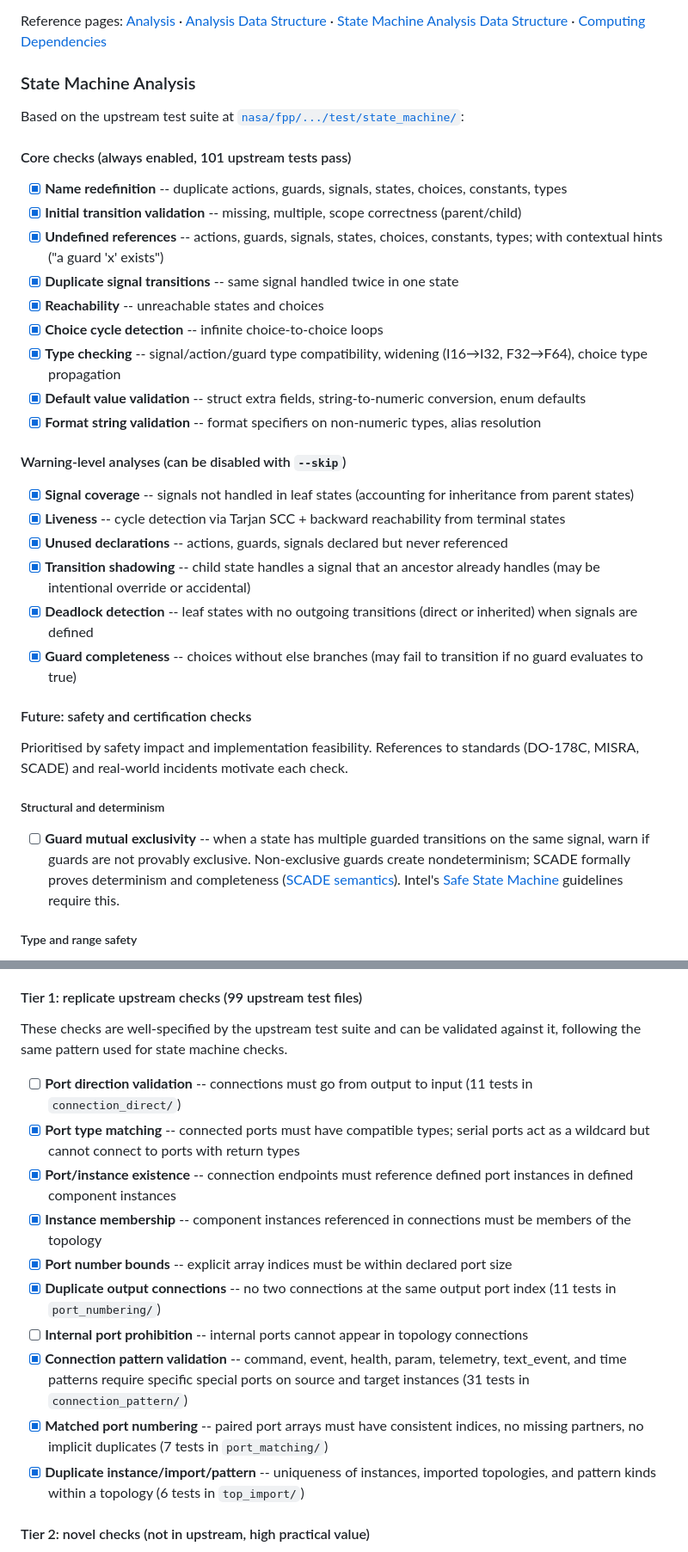
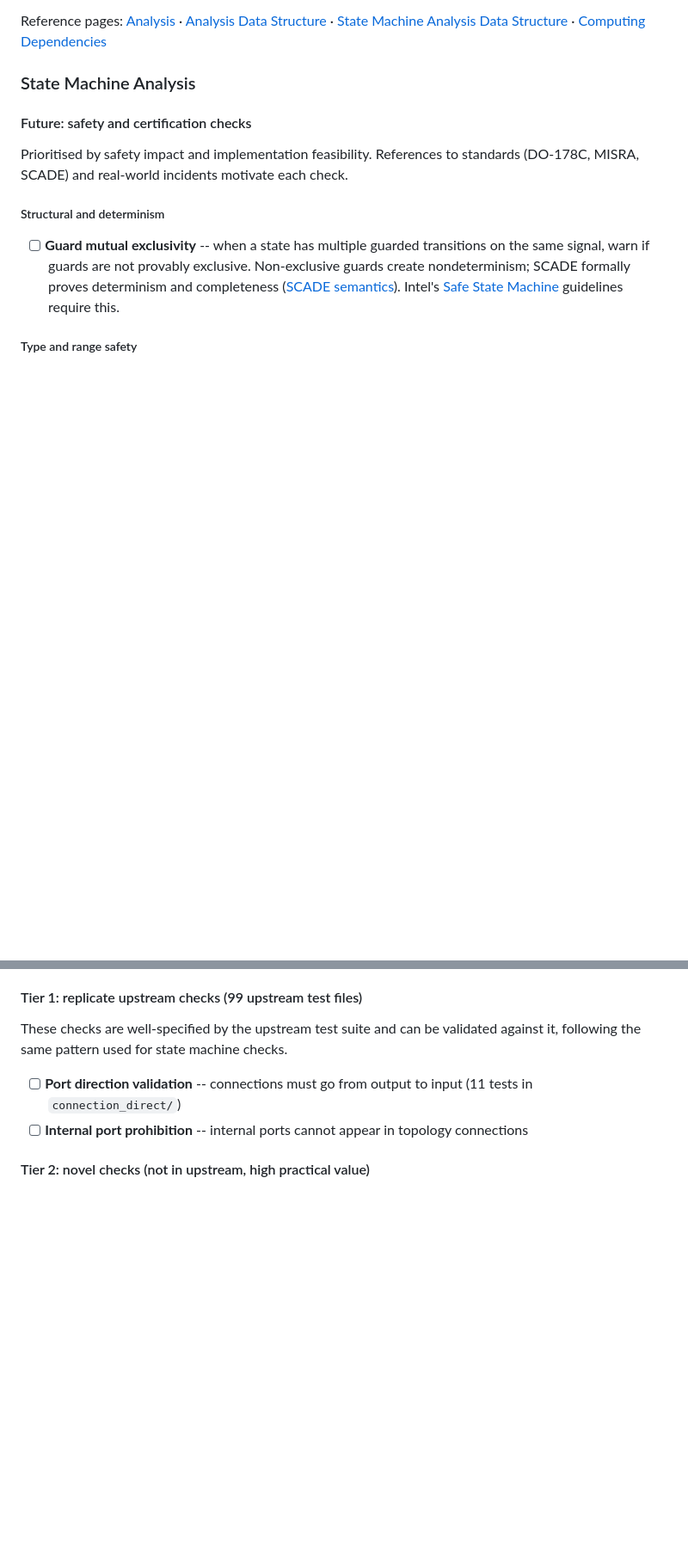
Before and after one commit to parsimoni-labs/ocaml-fpp, a Markdown page: TODO.md, 2 parts joined by grey strips. Shown at 86% size. GitHub-like rendering; blank space fills up the shorter version.

Commit message:
Remove completed items from TODO
Drop all [x] entries: state machine core checks, warning-level
analyses, UML "already implemented" list, completed topology Tier 1
items, component validation section, and SM→DOT visualisation.

```diff
--- a/TODO.md
+++ b/TODO.md
@@ -44,42 +44,6 @@ Reference pages:
 [Computing Dependencies](https://github.com/nasa/fpp/wiki/Computing-Dependencies)
 
 ### State Machine Analysis
-
-Based on the upstream test suite at [`nasa/fpp/.../test/state_machine/`](https://github.com/nasa/fpp/tree/main/compiler/tools/fpp-check/test/state_machine):
-
-#### Core checks (always enabled, 101 upstream tests pass)
-
-- [x] **Name redefinition** -- duplicate actions, guards, signals, states,
-      choices, constants, types
-- [x] **Initial transition validation** -- missing, multiple, scope
-      correctness (parent/child)
-- [x] **Undefined references** -- actions, guards, signals, states, choices,
-      constants, types; with contextual hints ("a guard 'x' exists")
-- [x] **Duplicate signal transitions** -- same signal handled twice in one
-      state
-- [x] **Reachability** -- unreachable states and choices
-- [x] **Choice cycle detection** -- infinite choice-to-choice loops
-- [x] **Type checking** -- signal/action/guard type compatibility, widening
-      (I16→I32, F32→F64), choice type propagation
-- [x] **Default value validation** -- struct extra fields, string-to-numeric
-      conversion, enum defaults
-- [x] **Format string validation** -- format specifiers on non-numeric types,
-      alias resolution
-
-#### Warning-level analyses (can be disabled with `--skip`)
-
-- [x] **Signal coverage** -- signals not handled in leaf states (accounting
-      for inheritance from parent states)
-- [x] **Liveness** -- cycle detection via Tarjan SCC + backward reachability
-      from terminal states
-- [x] **Unused declarations** -- actions, guards, signals declared but never
-      referenced
-- [x] **Transition shadowing** -- child state handles a signal that an
-      ancestor already handles (may be intentional override or accidental)
-- [x] **Deadlock detection** -- leaf states with no outgoing transitions
-      (direct or inherited) when signals are defined
-- [x] **Guard completeness** -- choices without else branches (may fail to
-      transition if no guard evaluates to true)
 
 #### Future: safety and certification checks
 
@@ -205,28 +151,8 @@ against it, following the same pattern used for state machine checks.
 
 - [ ] **Port direction validation** -- connections must go from output to input
       (11 tests in `connection_direct/`)
-- [x] **Port type matching** -- connected ports must have compatible types;
-      serial ports act as a wildcard but cannot connect to ports with return
-      types
-- [x] **Port/instance existence** -- connection endpoints must reference
-      defined port instances in defined component instances
-- [x] **Instance membership** -- component instances referenced in connections
-      must be members of the topology
-- [x] **Port number bounds** -- explicit array indices must be within declared
-      port size
-- [x] **Duplicate output connections** -- no two connections at the same output
-      port index (11 tests in `port_numbering/`)
 - [ ] **Internal port prohibition** -- internal ports cannot appear in topology
       connections
-- [x] **Connection pattern validation** -- command, event, health, param,
-      telemetry, text\_event, and time patterns require specific special ports
-      on source and target instances (31 tests in `connection_pattern/`)
-- [x] **Matched port numbering** -- paired port arrays must have consistent
-      indices, no missing partners, no implicit duplicates (7 tests in
-      `port_matching/`)
-- [x] **Duplicate instance/import/pattern** -- uniqueness of instances,
-      imported topologies, and pattern kinds within a topology (6 tests in
-      `top_import/`)
 
 #### Tier 2: novel checks (not in upstream, high practical value)
 
```
Also changed, not shown: other parts of TODO.md (+1 -38 lines).
